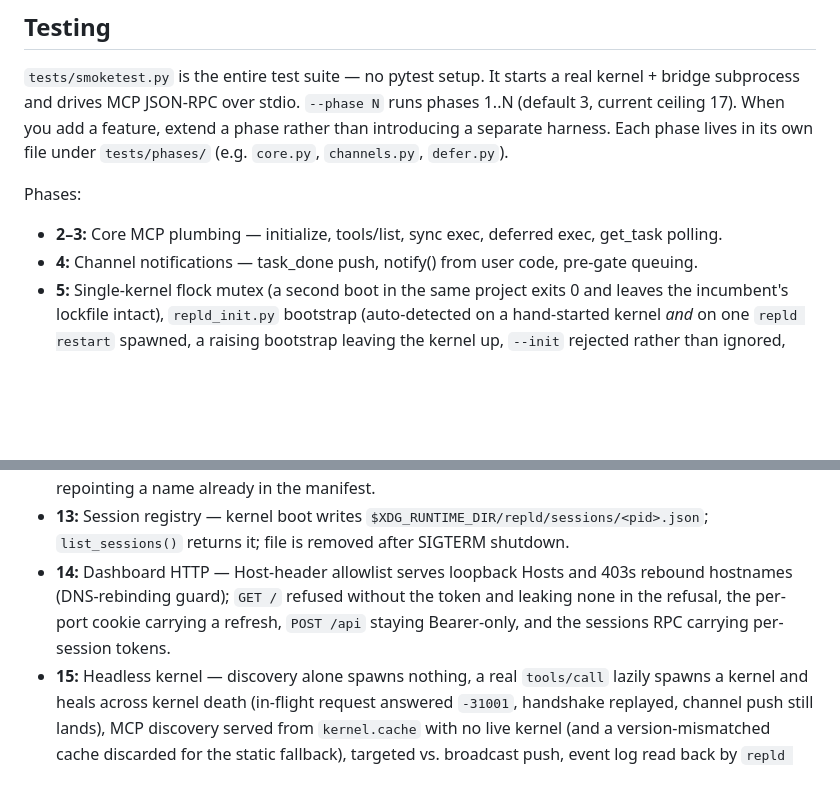
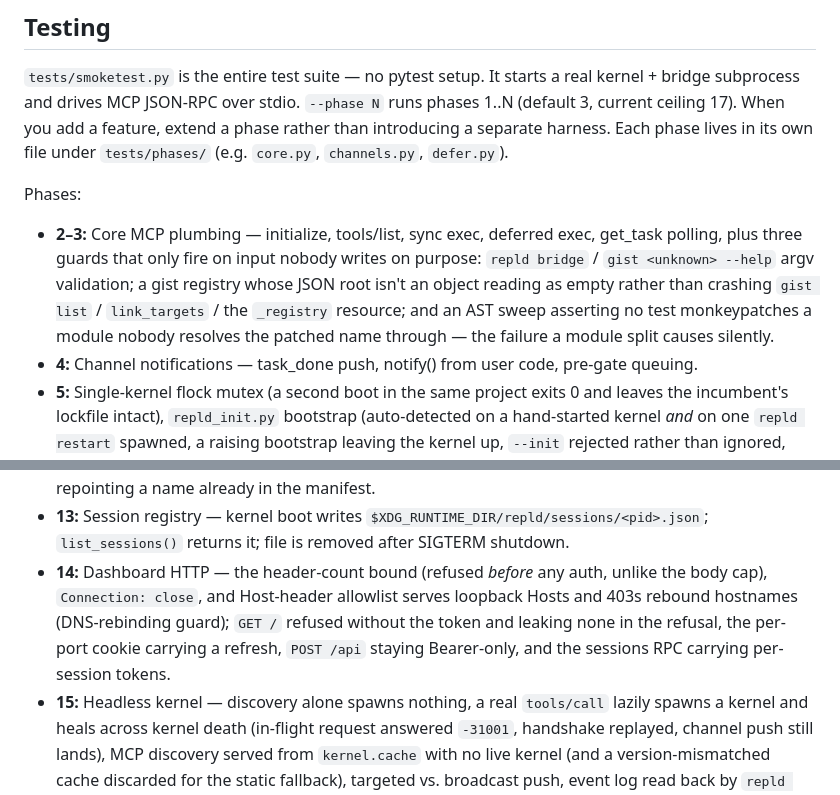
Before and after one commit to angelsen/repld, a Markdown page: CLAUDE.md, 2 parts joined by grey strips. Rendered like a GitHub page; blank space fills up the shorter version.

Commit message:
docs: reapply three CLAUDE.md edits lost to an aborted edit script
A batch edit asserted on four replacements and wrote at the end, so the
fourth failing discarded the three that had matched — paths.py's gist-dir
ownership, and the phase 14 and phase 2-3 test-coverage lines.

```diff
--- a/CLAUDE.md
+++ b/CLAUDE.md
@@ -46,7 +46,7 @@ prior release). Verify with the simple index (fast) — the JSON API lags:
 `tests/smoketest.py` is the entire test suite — no pytest setup. It starts a real kernel + bridge subprocess and drives MCP JSON-RPC over stdio. `--phase N` runs phases 1..N (default 3, current ceiling 17). When you add a feature, extend a phase rather than introducing a separate harness. Each phase lives in its own file under `tests/phases/` (e.g. `core.py`, `channels.py`, `defer.py`).
 
 Phases:
-- **2–3:** Core MCP plumbing — initialize, tools/list, sync exec, deferred exec, get_task polling.
+- **2–3:** Core MCP plumbing — initialize, tools/list, sync exec, deferred exec, get_task polling, plus three guards that only fire on input nobody writes on purpose: `repld bridge` / `gist <unknown> --help` argv validation; a gist registry whose JSON root isn't an object reading as empty rather than crashing `gist list` / `link_targets` / the `_registry` resource; and an AST sweep asserting no test monkeypatches a module nobody resolves the patched name through — the failure a module split causes silently.
 - **4:** Channel notifications — task_done push, notify() from user code, pre-gate queuing.
 - **5:** Single-kernel flock mutex (a second boot in the same project exits 0 and leaves the incumbent's lockfile intact), `repld_init.py` bootstrap (auto-detected on a hand-started kernel *and* on one `repld restart` spawned, a raising bootstrap leaving the kernel up, `--init` rejected rather than ignored, and both waiters holding off a slow bootstrap — `exec` and a lazily-spawned gist tool), runtime-state permissions (`RUNTIME_DIR` 0700; session + spill files 0600), spill eviction (entry + file reclaimed at `_EVICT_AGE`).
 - **6:** Tool registration, gist auto-reload, browser integration (requires Chrome 140+ with `--remote-debugging-port=9222`). Several checks in the phase need neither a kernel nor Chrome: PNG resize/token-grid, the capture-body filter, the connect race, the reattach binding re-registration, HAR redirect hops, URL-filter `LIKE` escaping, `ready=` classification (every selector form reads as a selector — bare tags and custom elements included, which is the regression — and every JS expression still reads as JS), `since=`'s single time base (a real DuckDB with hand-written events on all three clocks — the bug was arithmetic against the stored column, so a stub would have proved nothing), the label registration surviving a reattach alongside the binding, and the two off-loop writes (`bg.spawn(loop=)` must wake a *deliberately idle* loop — anything else scheduled on it masks the bug — and keep the task's `repld-` name; `clear_events` must leave its counter reset pending while the loop is blocked, which is the observable difference from writing it in place). The label bar is asserted across a *navigation*, not just a Tab re-wrap — re-mounting on the next document is the whole reason it's an `addScriptToEvaluateOnNewDocument` registration, and it was the case nothing covered; and every custom selector form is asserted to rank a visible match over a hidden one that comes first in document order.
@@ -57,7 +57,7 @@ Phases:
 - **11:** Graceful shutdown — `_shutdown` drains `@every` + `defer()` `try/finally` blocks before stopping the loop, with a 2 s budget.
 - **12:** Cross-project gist links — `add_link` resolves via the registry + AST sibling co-link, writes `./gists/.links`; a fresh kernel boots with the manifest and the linked gist imports (sibling resolving); stale entries skipped at load + pruned by `rm --stale`; a co-linked sibling refused rather than repointing a name already in the manifest.
 - **13:** Session registry — kernel boot writes `$XDG_RUNTIME_DIR/repld/sessions/<pid>.json`; `list_sessions()` returns it; file is removed after SIGTERM shutdown.
-- **14:** Dashboard HTTP — Host-header allowlist serves loopback Hosts and 403s rebound hostnames (DNS-rebinding guard); `GET /` refused without the token and leaking none in the refusal, the per-port cookie carrying a refresh, `POST /api` staying Bearer-only, and the sessions RPC carrying per-session tokens.
+- **14:** Dashboard HTTP — the header-count bound (refused *before* any auth, unlike the body cap), `Connection: close`, and Host-header allowlist serves loopback Hosts and 403s rebound hostnames (DNS-rebinding guard); `GET /` refused without the token and leaking none in the refusal, the per-port cookie carrying a refresh, `POST /api` staying Bearer-only, and the sessions RPC carrying per-session tokens.
 - **15:** Headless kernel — discovery alone spawns nothing, a real `tools/call` lazily spawns a kernel and heals across kernel death (in-flight request answered `-31001`, handshake replayed, channel push still lands), MCP discovery served from `kernel.cache` with no live kernel (and a version-mismatched cache discarded for the static fallback), targeted vs. broadcast push, event log read back by `repld log`, `repld status`, an unknown method answered without spawning anything, a restart refusing to reattach to the kernel it is replacing, and racing boots collapsing to one kernel.
 - **16:** Project-venv binding — `./.venv` detection (requires `pyvenv.cfg`) beating an ambient `$VIRTUAL_ENV`, version-matched `adopt()` splicing in packages, a cross-version venv refused with `sys.path` left untouched, the `REPLD_BOUND` fork-bomb sentinel, and (when `systemd-run` + a usable user manager are available) a live systemd-unit spawn: its own cgroup, reparented away from the caller, and a racing second boot reading as an incumbent rather than double-spawning.
 - **17:** Human gates on a headless kernel — the `awaiting_human` push carries the answer command, `repld gate --json` lists what's pending, `answer` unblocks the cell, a rejected value leaves the gate open, a `choose` index resolves to the option name, an `ask` takes an unquoted multi-word answer (including one made of this command's own flags — `deploy --socket now --help` is an answer, not argv), an unknown id errors rather than being swallowed, and an `ask` on a pinned tab keeps the CLI answer route the pill cannot provide.
```
Also changed, not shown: other parts of CLAUDE.md (+1 -1 lines).
